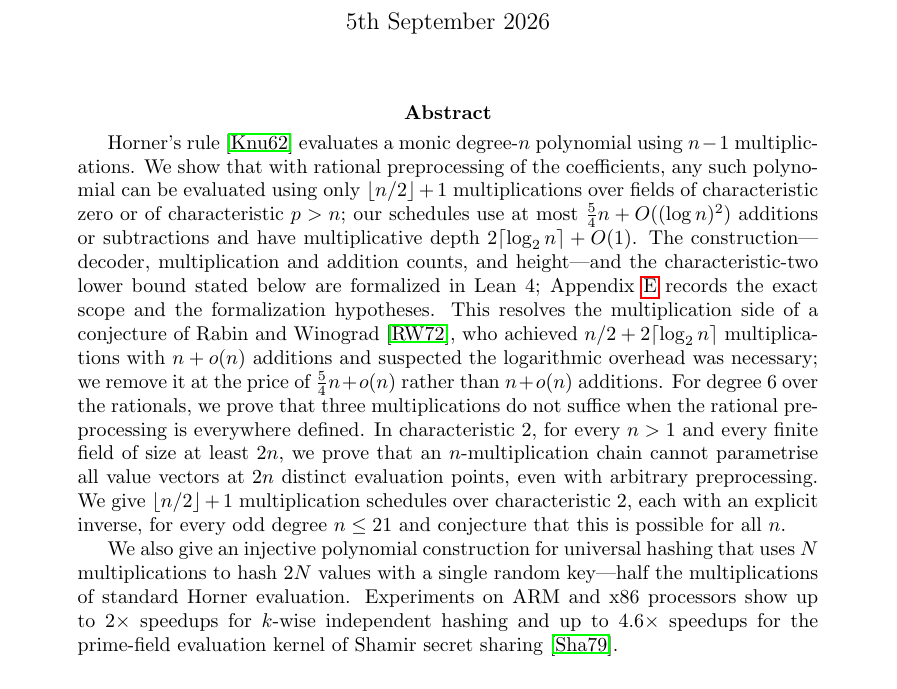
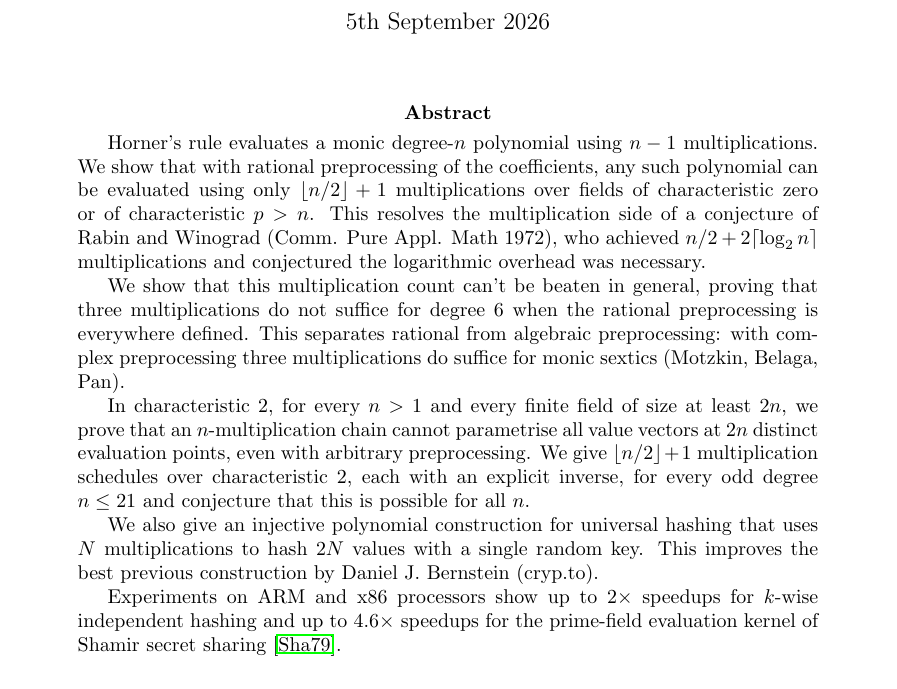
Before and after one commit to thomasahle/fast-polynomials, a LaTeX paper (main.tex): part of page 1 of 186, cut so that both start at the same text. Compiled offline with pdfLaTeX.

Commit message:
Abstract rewritten by the author (with the everywhere-defined qualifier, the rational-vs-algebraic framing, and the certified degree frontier kept at 21)
Co-Authored-By: Claude Opus 4.8 <noreply@anthropic.com>

```diff
--- a/main.tex
+++ b/main.tex
@@ -16,22 +16,22 @@
 \maketitle
 
 \begin{abstract}
-   Horner's rule~\cite{knuth1962evaluation} evaluates a monic degree-$n$ polynomial using $n-1$ multiplications.
+   Horner's rule evaluates a monic degree-$n$ polynomial using $n-1$ multiplications.
    We show that with rational preprocessing of the coefficients, any such polynomial
    can be evaluated using only $\lfloor n/2 \rfloor + 1$ multiplications over
-   fields of characteristic zero or of characteristic $p>n$; our
-   schedules use at most $\frac54n+O((\log n)^2)$ additions or subtractions and have multiplicative depth $2\lceil\log_2 n\rceil+O(1)$.
-   The construction---decoder, multiplication and addition counts, and
-   height---and the characteristic-two lower bound stated below are
-   formalized in Lean~4; Appendix~\ref{appendix:formalization-map} records
-   the exact scope and the formalization hypotheses.
-   This resolves the multiplication side of a conjecture of Rabin and Winograd~\cite{rabin1972number}, who achieved
-   $n/2 + 2\lceil\log_2 n\rceil$ multiplications with $n+o(n)$ additions and suspected the
-   logarithmic overhead was necessary; we remove it at the price of $\frac54n+o(n)$
-   rather than $n+o(n)$ additions.
-   For degree~$6$ over the rationals, we prove that three multiplications do
-   not suffice when the rational preprocessing is everywhere defined.  In characteristic~2,
-   for every $n>1$ and every finite field of size at least $2n$, we prove that
+   fields of characteristic zero or of characteristic $p>n$.
+   This resolves the multiplication side of a conjecture of Rabin and Winograd (Comm. Pure Appl. Math 1972), who achieved
+   $n/2 + 2\lceil\log_2 n\rceil$ multiplications and conjectured the
+   logarithmic overhead was necessary.
+
+   We show that this multiplication count can't be beaten in general,
+   proving that three multiplications do not suffice for degree~$6$ when the
+   rational preprocessing is everywhere defined.
+   This separates rational from algebraic preprocessing: with complex
+   preprocessing three multiplications do suffice for monic sextics
+   (Motzkin, Belaga, Pan).
+
+   In characteristic~2, for every $n>1$ and every finite field of size at least $2n$, we prove that
    an $n$-multiplication chain cannot parametrise all value vectors at $2n$
    distinct evaluation points, even with arbitrary preprocessing.
    We give $\lfloor n/2 \rfloor + 1$ multiplication schedules over
@@ -39,8 +39,9 @@
    $n\le 21$ and conjecture that this is possible for all $n$.
 
    We also give an injective polynomial construction for universal hashing that uses
-   $N$ multiplications to hash $2N$ values with a single random key---half the
-   multiplications of standard Horner evaluation.
+   $N$ multiplications to hash $2N$ values with a single random key.
+   This improves the best previous construction by Daniel J. Bernstein (cryp.to).
+
    Experiments on ARM and x86 processors show up to $2\times$ speedups for
    $k$-wise independent hashing and up to $4.6\times$ speedups for
    the prime-field evaluation kernel of Shamir secret sharing~\cite{shamir1979share}.
```
